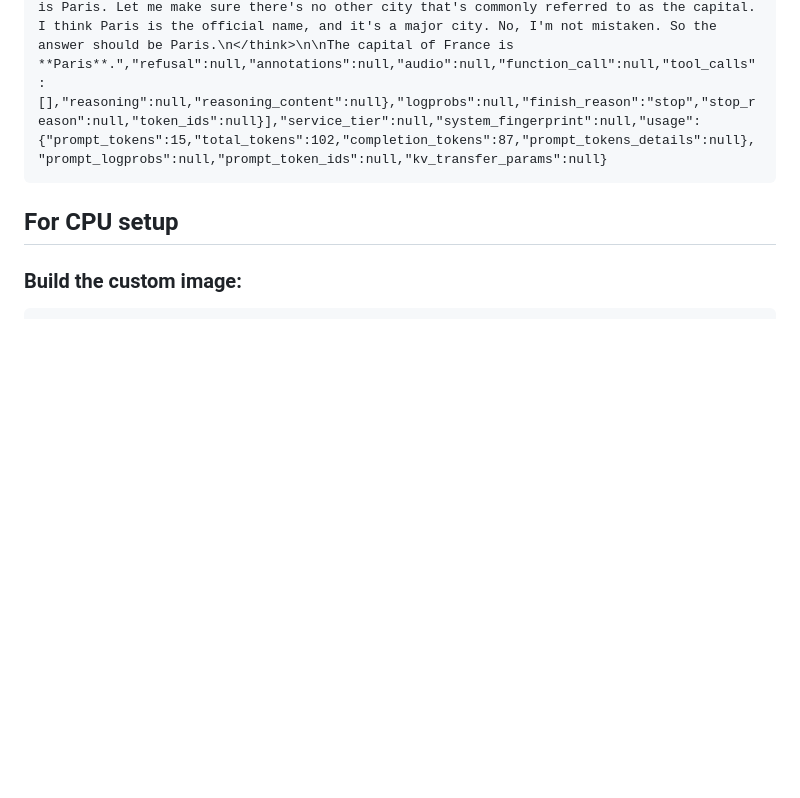
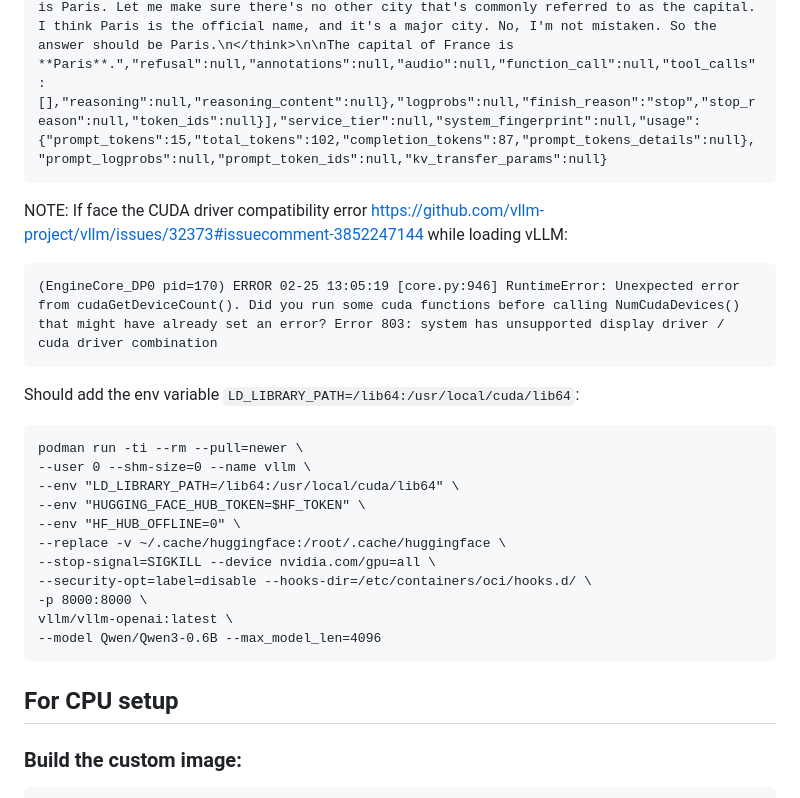
Before and after one commit to alexbarbosa1989/ai-playground, a Markdown page: ai-basics/vllm-basics.md, the part around the change. Rendered like a GitHub page; blank space fills up the shorter version.

Commit message:
workaround for cuda driver compatibility error

```diff
--- a/ai-basics/vllm-basics.md
+++ b/ai-basics/vllm-basics.md
@@ -74,6 +74,25 @@ Expected output:
 {"id":"chatcmpl-8b29171c942b1065","object":"chat.completion","created":1766068536,"model":"Qwen/Qwen3-0.6B","choices":[{"index":0,"message":{"role":"assistant","content":"<think>\nOkay, the user is asking for the capital of France. I need to confirm the correct answer. France's capital is Paris. Let me make sure there's no other city that's commonly referred to as the capital. I think Paris is the official name, and it's a major city. No, I'm not mistaken. So the answer should be Paris.\n</think>\n\nThe capital of France is **Paris**.","refusal":null,"annotations":null,"audio":null,"function_call":null,"tool_calls":[],"reasoning":null,"reasoning_content":null},"logprobs":null,"finish_reason":"stop","stop_reason":null,"token_ids":null}],"service_tier":null,"system_fingerprint":null,"usage":{"prompt_tokens":15,"total_tokens":102,"completion_tokens":87,"prompt_tokens_details":null},"prompt_logprobs":null,"prompt_token_ids":null,"kv_transfer_params":null}
 ~~~
 
+NOTE: If face the CUDA driver compatibility error https://github.com/vllm-project/vllm/issues/32373#issuecomment-3852247144 while loading vLLM:
+~~~
+(EngineCore_DP0 pid=170) ERROR 02-25 13:05:19 [core.py:946] RuntimeError: Unexpected error from cudaGetDeviceCount(). Did you run some cuda functions before calling NumCudaDevices() that might have already set an error? Error 803: system has unsupported display driver / cuda driver combination
+~~~
+Should add the env variable `LD_LIBRARY_PATH=/lib64:/usr/local/cuda/lib64`:
+~~~
+podman run -ti --rm --pull=newer \
+--user 0 --shm-size=0 --name vllm \
+--env "LD_LIBRARY_PATH=/lib64:/usr/local/cuda/lib64" \
+--env "HUGGING_FACE_HUB_TOKEN=$HF_TOKEN" \
+--env "HF_HUB_OFFLINE=0" \
+--replace -v ~/.cache/huggingface:/root/.cache/huggingface \
+--stop-signal=SIGKILL --device nvidia.com/gpu=all \
+--security-opt=label=disable --hooks-dir=/etc/containers/oci/hooks.d/ \
+-p 8000:8000 \
+vllm/vllm-openai:latest \
+--model Qwen/Qwen3-0.6B --max_model_len=4096
+~~~
+
 ## For CPU setup
 
 ### Build the custom image:
```
